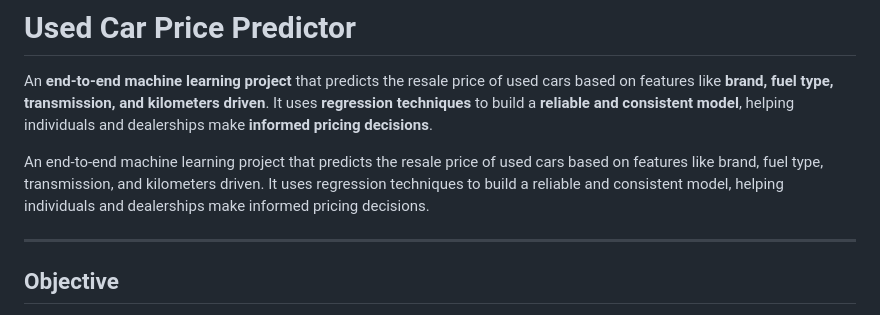
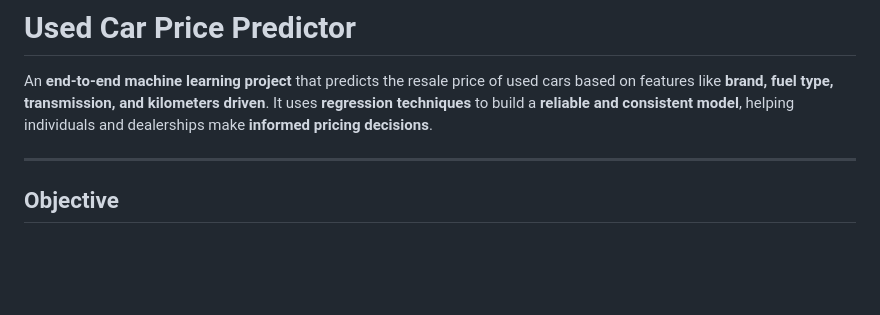
Before and after one commit to RM-Sharma999/Used-Car-Price-Predictor, a Markdown page: README.md, the part around the change. Drawn GitHub-style; blank space fills up the shorter version.

```diff
--- a/README.md
+++ b/README.md
@@ -1,8 +1,6 @@
 # Used Car Price Predictor
 
 An **end-to-end machine learning project** that predicts the resale price of used cars based on features like **brand, fuel type, transmission, and kilometers driven**. It uses **regression techniques** to build a **reliable and consistent model**, helping individuals and dealerships make **informed pricing decisions**.
-
-An end-to-end machine learning project that predicts the resale price of used cars based on features like brand, fuel type, transmission, and kilometers driven. It uses regression techniques to build a reliable and consistent model, helping individuals and dealerships make informed pricing decisions.
 
 ---
 
```
